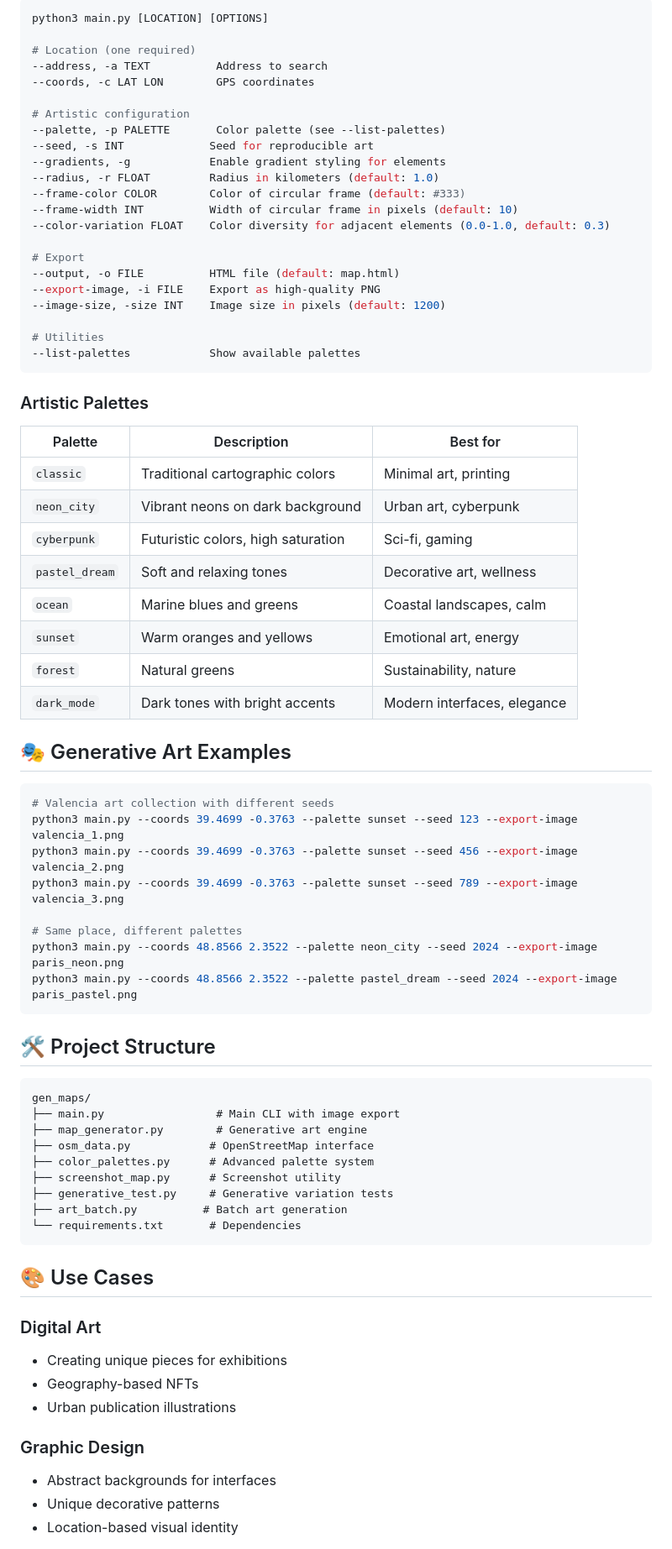
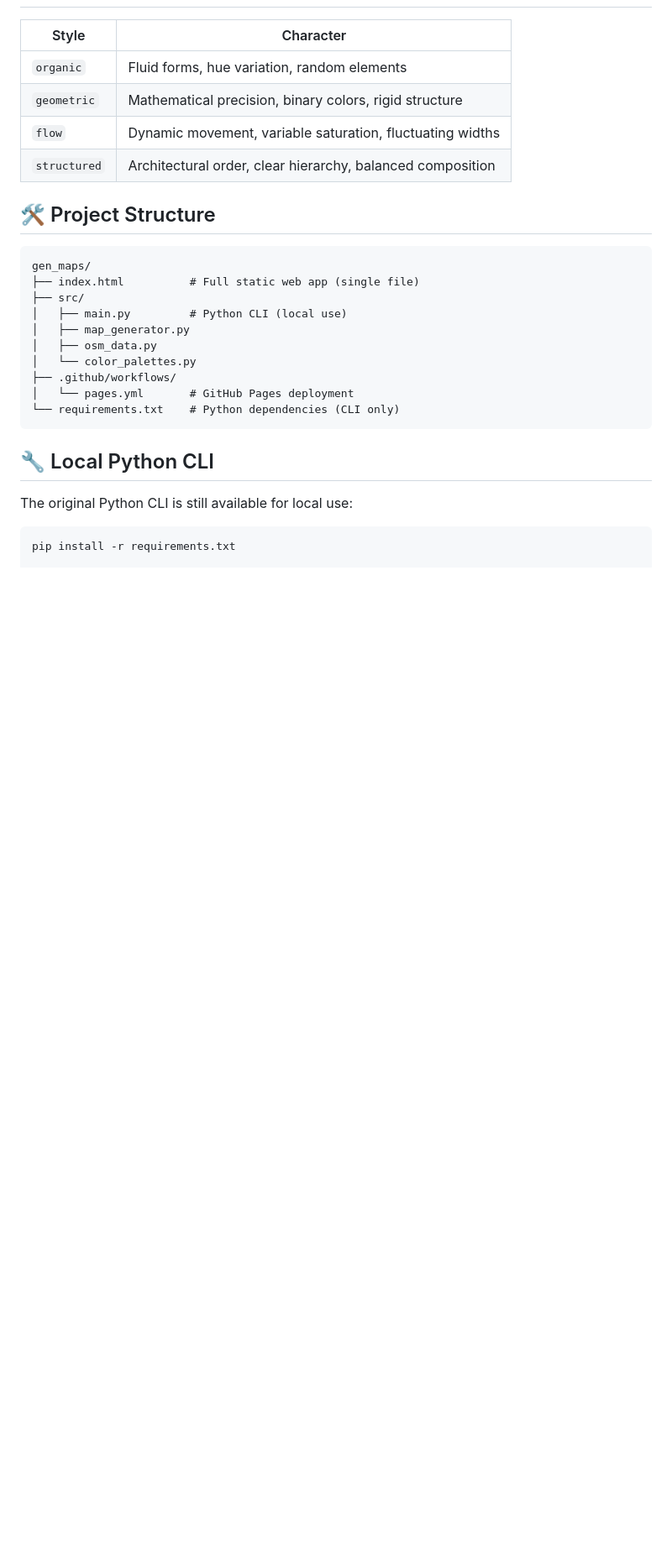
Before and after one commit to javimolla/gen_maps, a Markdown page: README.md, the part around one of its changes. Shown at 84% size. Drawn GitHub-style; blank space fills up the shorter version.

Commit message:
Update README to reflect static web app on GitHub Pages

````diff
--- a/README.md
+++ b/README.md
@@ -69,77 +44,29 @@ python3 main.py --address "Times Square, New York" --palette pastel_dream --seed
-```bash
-python3 main.py [LOCATION] [OPTIONS]
-
-# Location (one required)
---address, -a TEXT          Address to search
---coords, -c LAT LON        GPS coordinates
-
-# Artistic configuration
---palette, -p PALETTE       Color palette (see --list-palettes)
---seed, -s INT             Seed for reproducible art
---gradients, -g            Enable gradient styling for elements
---radius, -r FLOAT         Radius in kilometers (default: 1.0)
---frame-color COLOR        Color of circular frame (default: #333)
---frame-width INT          Width of circular frame in pixels (default: 10)
---color-variation FLOAT    Color diversity for adjacent elements (0.0-1.0, default: 0.3)
-
-# Export
---output, -o FILE          HTML file (default: map.html)
---export-image, -i FILE    Export as high-quality PNG
---image-size, -size INT    Image size in pixels (default: 1200)
-
-# Utilities
---list-palettes            Show available palettes
-```
-
-### Artistic Palettes
-
-| Palette | Description | Best for |
-|---------|-------------|----------|
-| `classic` | Traditional cartographic colors | Minimal art, printing |
-| `neon_city` | Vibrant neons on dark background | Urban art, cyberpunk |
-| `cyberpunk` | Futuristic colors, high saturation | Sci-fi, gaming |
-| `pastel_dream` | Soft and relaxing tones | Decorative art, wellness |
-| `ocean` | Marine blues and greens | Coastal landscapes, calm |
-| `sunset` | Warm oranges and yellows | Emotional art, energy |
-| `forest` | Natural greens | Sustainability, nature |
-| `dark_mode` | Dark tones with bright accents | Modern interfaces, elegance |
-
-## 🎭 Generative Art Examples
-
-```bash
-# Valencia art collection with different seeds
-python3 main.py --coords 39.4699 -0.3763 --palette sunset --seed 123 --export-image valencia_1.png
-python3 main.py --coords 39.4699 -0.3763 --palette sunset --seed 456 --export-image valencia_2.png
-python3 main.py --coords 39.4699 -0.3763 --palette sunset --seed 789 --export-image valencia_3.png
-
-# Same place, different palettes
-python3 main.py --coords 48.8566 2.3522 --palette neon_city --seed 2024 --export-image paris_neon.png
-python3 main.py --coords 48.8566 2.3522 --palette pastel_dream --seed 2024 --export-image paris_pastel.png
-```
+| Style | Character |
+|-------|-----------|
+| `organic` | Fluid forms, hue variation, random elements |
+| `geometric` | Mathematical precision, binary colors, rigid structure |
+| `flow` | Dynamic movement, variable saturation, fluctuating widths |
+| `structured` | Architectural order, clear hierarchy, balanced composition |
 
 ## 🛠️ Project Structure
 
 ```
 gen_maps/
-├── main.py                 # Main CLI with image export
-├── map_generator.py        # Generative art engine
-├── osm_data.py            # OpenStreetMap interface
-├── color_palettes.py      # Advanced palette system
-├── screenshot_map.py      # Screenshot utility
-├── generative_test.py     # Generative variation tests
-├── art_batch.py          # Batch art generation
-└── requirements.txt       # Dependencies
+├── index.html          # Full static web app (single file)
+├── src/
+│   ├── main.py         # Python CLI (local use)
+│   ├── map_generator.py
+│   ├── osm_data.py
+│   └── color_palettes.py
+├── .github/workflows/
+│   └── pages.yml       # GitHub Pages deployment
+└── requirements.txt    # Python dependencies (CLI only)
 ```
 
-## 🎨 Use Cases
+## 🔧 Local Python CLI
 
-### Digital Art
-- Creating unique pieces for exhibitions
-- Geography-based NFTs
-- Urban publication illustrations
+The original Python CLI is still available for local use:
 
-### Graphic Design
-- Abstract backgrounds for interfaces
-- Unique decorative patterns
-- Location-based visual identity
+```bash
+pip install -r requirements.txt
 
````
Also changed, not shown: other parts of README.md (+45 -81 lines).
